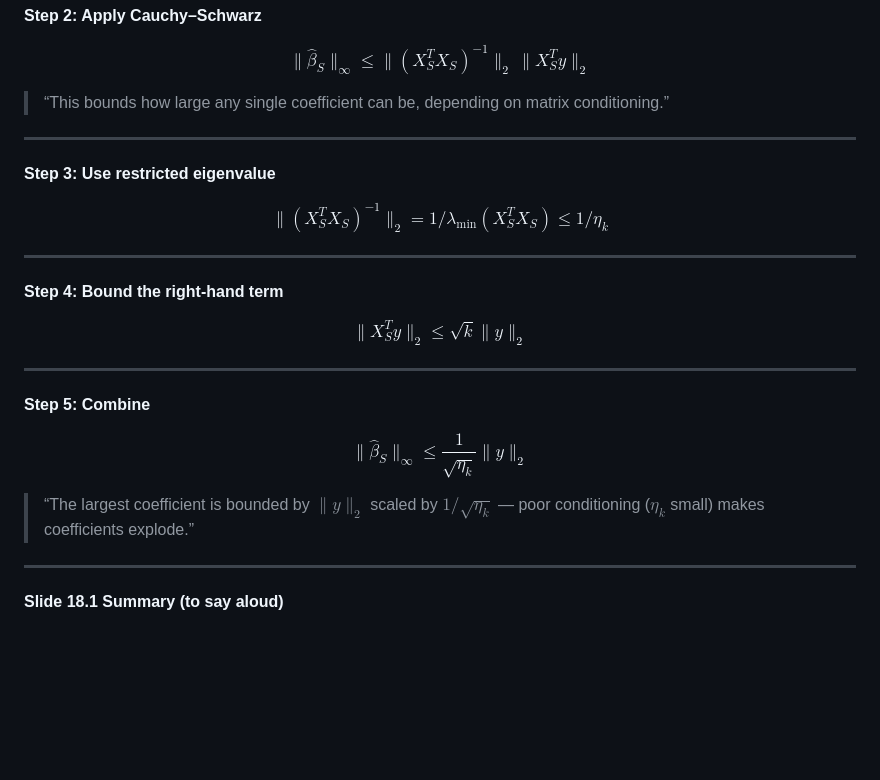
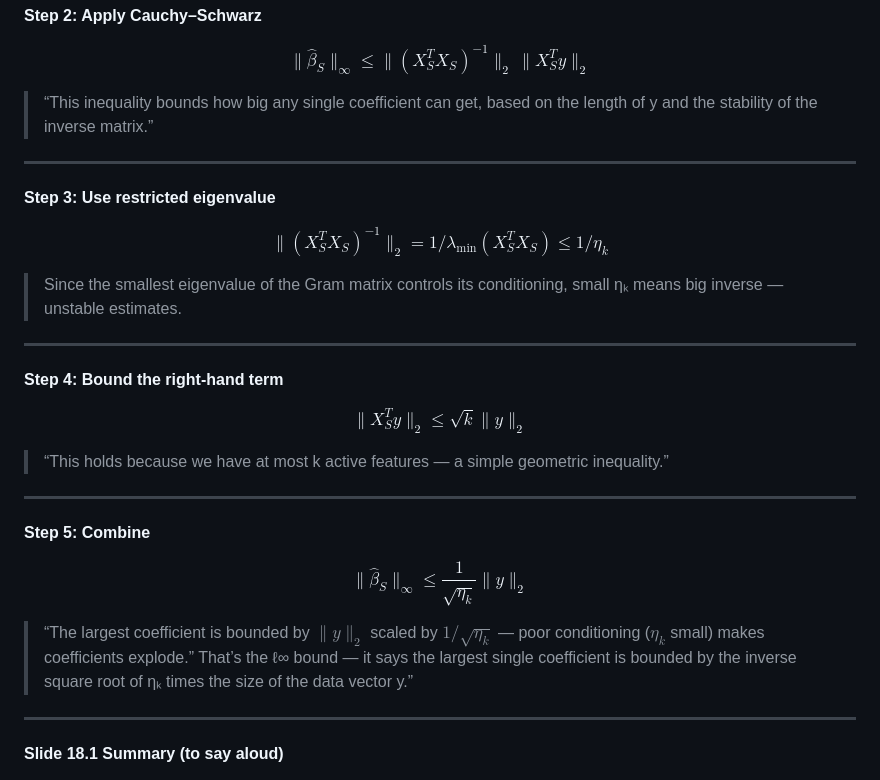
Before and after one commit to SriVidyaYeluripati/Data-Assimilation, a Markdown page: README.md, the part around the change. Rendered like a GitHub page; blank space fills up the shorter version.

Commit message:
Improve clarity of mathematical explanations in README
Rephrase explanations for clarity and precision in README.

```diff
--- a/README.md
+++ b/README.md
@@ -474,7 +474,7 @@ $$
 \|\hat{\beta}_S\|_\infty \le \|(X_S^T X_S)^{-1}\|_2 \, \|X_S^T y\|_2
 $$
 
-> “This bounds how large any single coefficient can be, depending on matrix conditioning.”
+> “This inequality bounds how big any single coefficient can get, based on the length of y and the stability of the inverse matrix.”
 
 ---
 
@@ -483,7 +483,7 @@ $$
 $$
 \|(X_S^T X_S)^{-1}\|_2 = 1 / \lambda_{\min}(X_S^T X_S) \le 1 / \eta_k
 $$
-
+> Since the smallest eigenvalue of the Gram matrix controls its conditioning, small ηₖ means big inverse — unstable estimates.
 ---
 
 **Step 4: Bound the right-hand term**
@@ -491,7 +491,7 @@ $$
 $$
 \|X_S^T y\|_2 \le \sqrt{k}\|y\|_2
 $$
-
+>“This holds because we have at most k active features — a simple geometric inequality.”
 ---
 
 **Step 5: Combine**
@@ -501,6 +501,7 @@ $$
 $$
 
 > “The largest coefficient is bounded by $\|y\|_2$ scaled by $1/\sqrt{\eta_k}$ — poor conditioning ($\eta_k$ small) makes coefficients explode.”
+> That’s the ℓ∞ bound — it says the largest single coefficient is bounded by the inverse square root of ηₖ times the size of the data vector y.”
 
 ---
 
```
